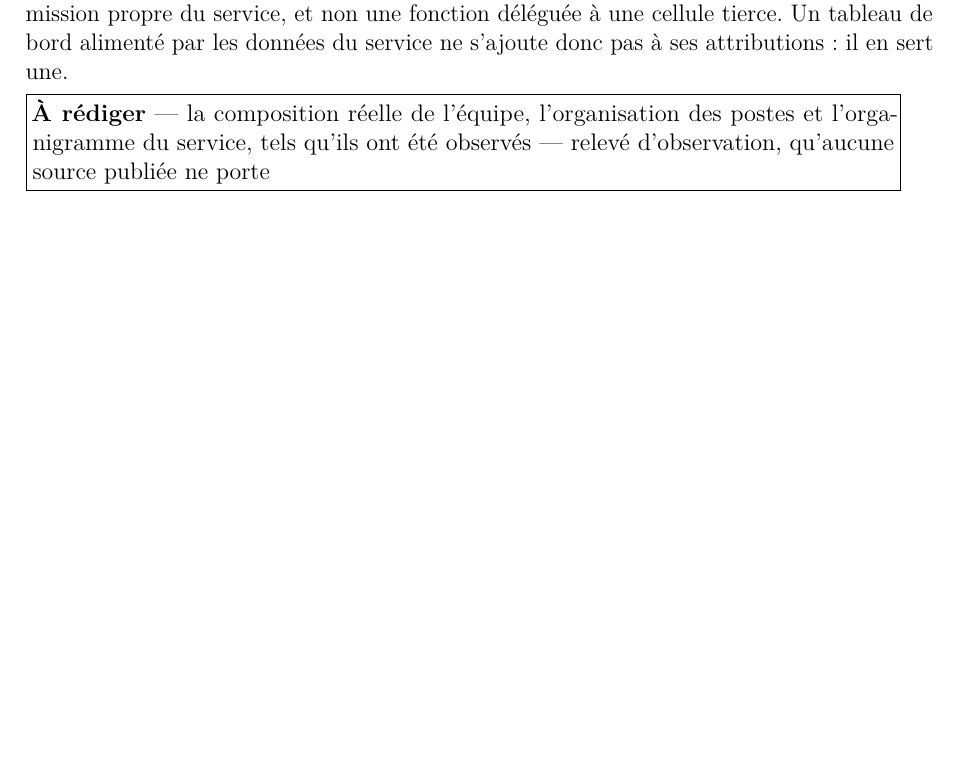
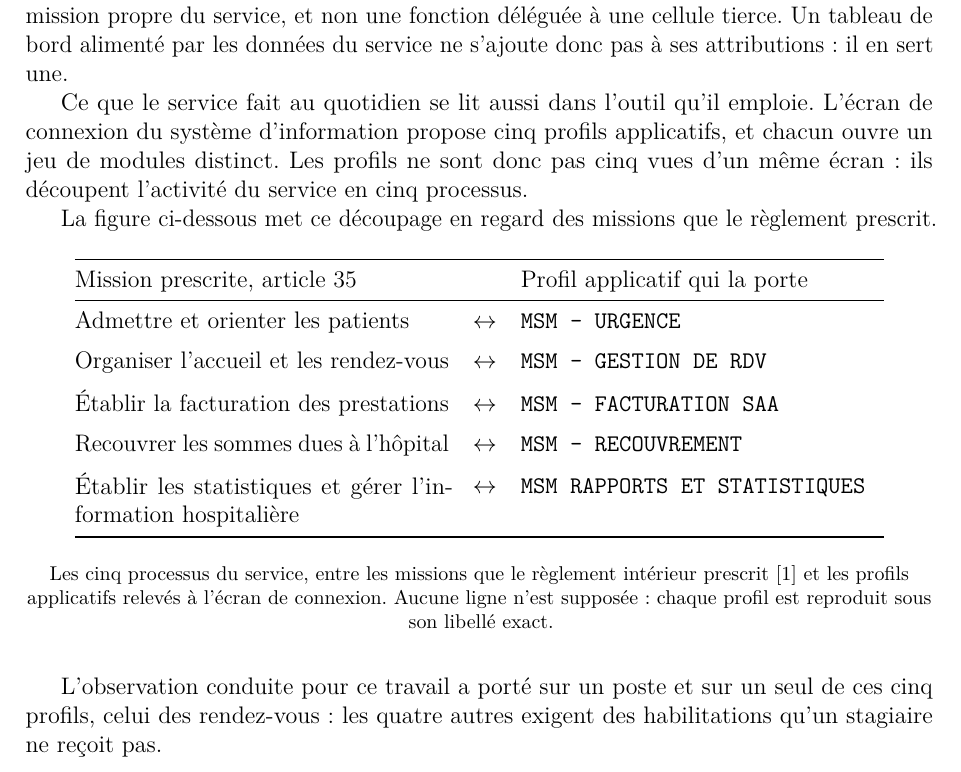
Before and after one commit to medanouarzaki/saa-hospital-analytics, a LaTeX document (report/rapport.tex, which reads report/chapitres/organisme-d-accueil.tex): part of page 13 of 99, cut so that both start at the same text, the shorter picture padded with empty space. Compiled offline with pdfLaTeX; a LaTeX package or settings file that is missing is left out.

Commit message:
report: describe the service by what it does, drop the org chart placeholder

```diff
--- a/report/chapitres/organisme-d-accueil.tex
+++ b/report/chapitres/organisme-d-accueil.tex
@@ -183,6 +183,39 @@ La seconde est d'établir les statistiques et de gérer l'information hospitali
 propre du service, et non une fonction déléguée à une cellule tierce. Un tableau de bord alimenté
 par les données du service ne s'ajoute donc pas à ses attributions : il en sert une.
 
-\aRediger{composition-du-service}{la composition réelle de l'équipe, l'organisation des postes et
-l'organigramme du service, tels qu'ils ont été observés — relevé d'observation, qu'aucune source
-publiée ne porte}\releve{composition-du-service}
+Ce que le service fait au quotidien se lit aussi dans l'outil qu'il emploie. L'écran de connexion
+du système d'information propose cinq profils applicatifs, et chacun ouvre un jeu de modules
+distinct\releve{REL-DEM.P02}. Les profils ne sont donc pas cinq vues d'un même écran : ils
+découpent l'activité du service en cinq processus.
+
+La figure ci-dessous met ce découpage en regard des missions que le règlement prescrit.
+
+\begin{center}
+\begin{tabular}{@{}p{6.6cm}c p{6.4cm}@{}}
+\toprule
+Mission prescrite, article~35 & & Profil applicatif qui la porte \\
+\midrule
+Admettre et orienter les patients & $\leftrightarrow$ & \texttt{MSM - URGENCE}\releve{REL-DEM.P04} \\
+\addlinespace
+Organiser l'accueil et les rendez-vous & $\leftrightarrow$ & \texttt{MSM - GESTION DE RDV}\releve{REL-DEM.P02} \\
+\addlinespace
+Établir la facturation des prestations & $\leftrightarrow$ & \texttt{MSM - FACTURATION SAA}\releve{REL-DEM.P01} \\
+\addlinespace
+Recouvrer les sommes dues à l'hôpital & $\leftrightarrow$ & \texttt{MSM - RECOUVREMENT}\releve{REL-DEM.P03} \\
+\addlinespace
+Établir les statistiques et gérer l'information hospitalière & $\leftrightarrow$ & \texttt{MSM RAPPORTS ET STATISTIQUES}\releve{REL-DEM.P05} \\
+\bottomrule
+\end{tabular}
+\end{center}
+
+\begin{center}
+\footnotesize Les cinq processus du service, entre les missions que le règlement intérieur
+prescrit \cite{s27} et les profils applicatifs relevés à l'écran de connexion. Aucune ligne n'est
+supposée : chaque profil est reproduit sous son libellé exact.
+\end{center}
+
+\medskip
+
+L'observation conduite pour ce travail a porté sur un poste et sur un seul de ces cinq profils,
+celui des rendez-vous : les quatre autres exigent des habilitations qu'un stagiaire ne reçoit
+pas.
```
Also changed, not shown: report/chapitres/organisme-d-accueil.tex (2 more changed lines).
